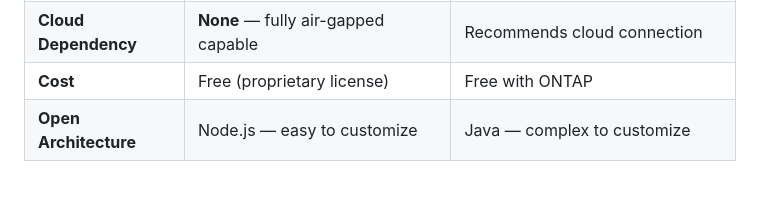
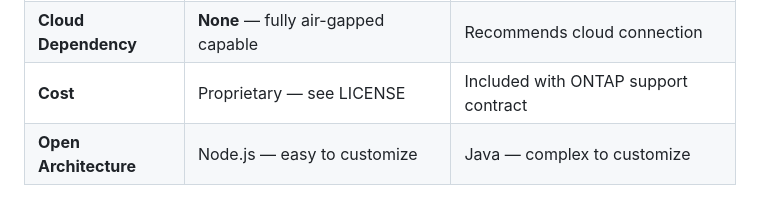
Before and after one commit to ebeauzec/AIQwhisper, a Markdown page: README.md, the part around the change. Drawn GitHub-style.

```diff
--- a/README.md
+++ b/README.md
@@ -36,7 +36,7 @@ Think of it as **your own private Active IQ Unified Manager** — without the he
 | **MSP Reporting** | Health scorecards, firmware currency, export | Limited without cloud features |
 | **Extensibility** | Full REST API, modular architecture | REST API available |
 | **Cloud Dependency** | **None** — fully air-gapped capable | Recommends cloud connection |
-| **Cost** | Free (proprietary license) | Free with ONTAP |
+| **Cost** | Proprietary — see LICENSE | Included with ONTAP support contract |
 | **Open Architecture** | Node.js — easy to customize | Java — complex to customize |
 
 > **See [docs/COMPARISON.md](docs/COMPARISON.md) for a detailed feature comparison.**
```
Also changed, not shown: docs/COMPARISON.md (+1 -1 lines).
